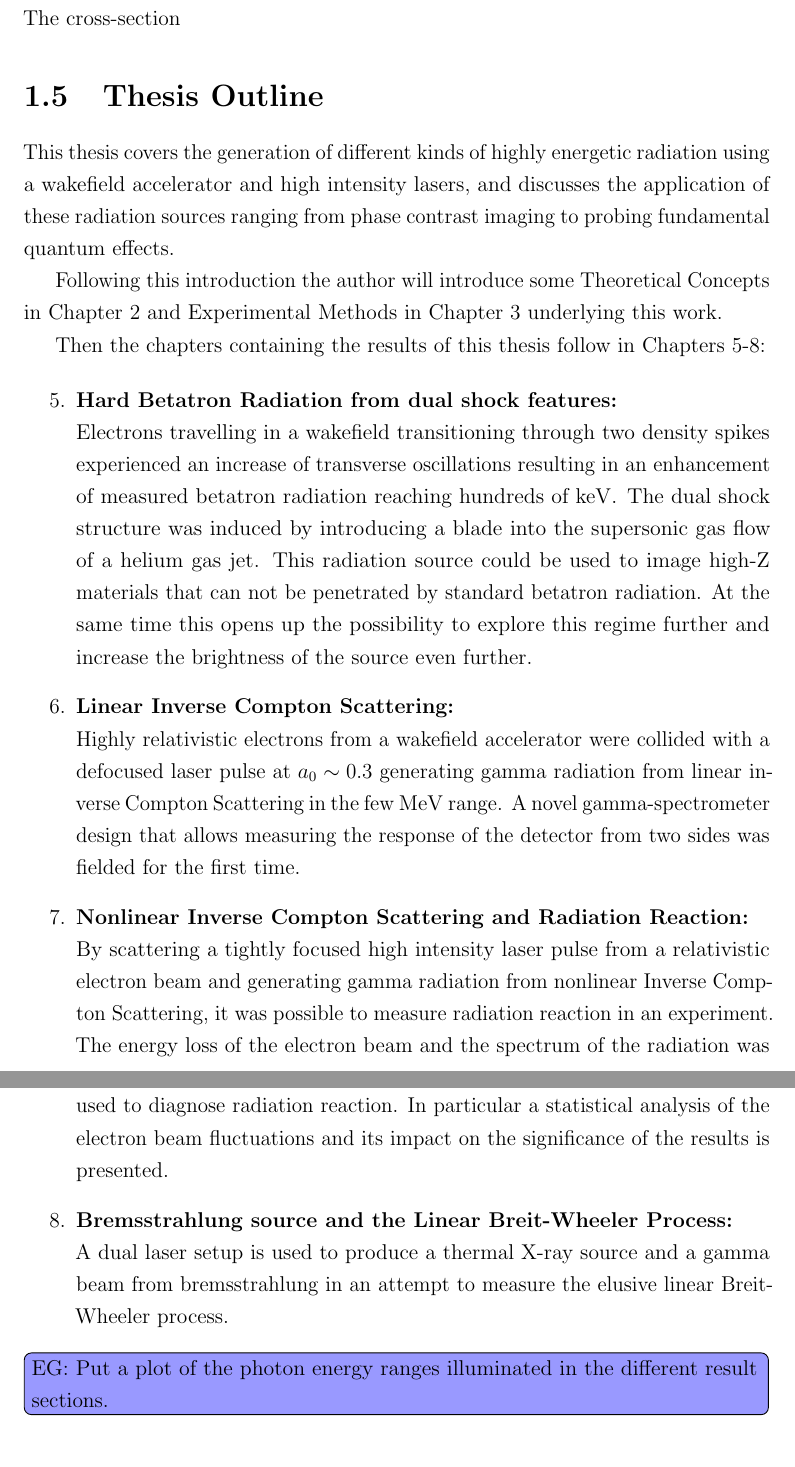
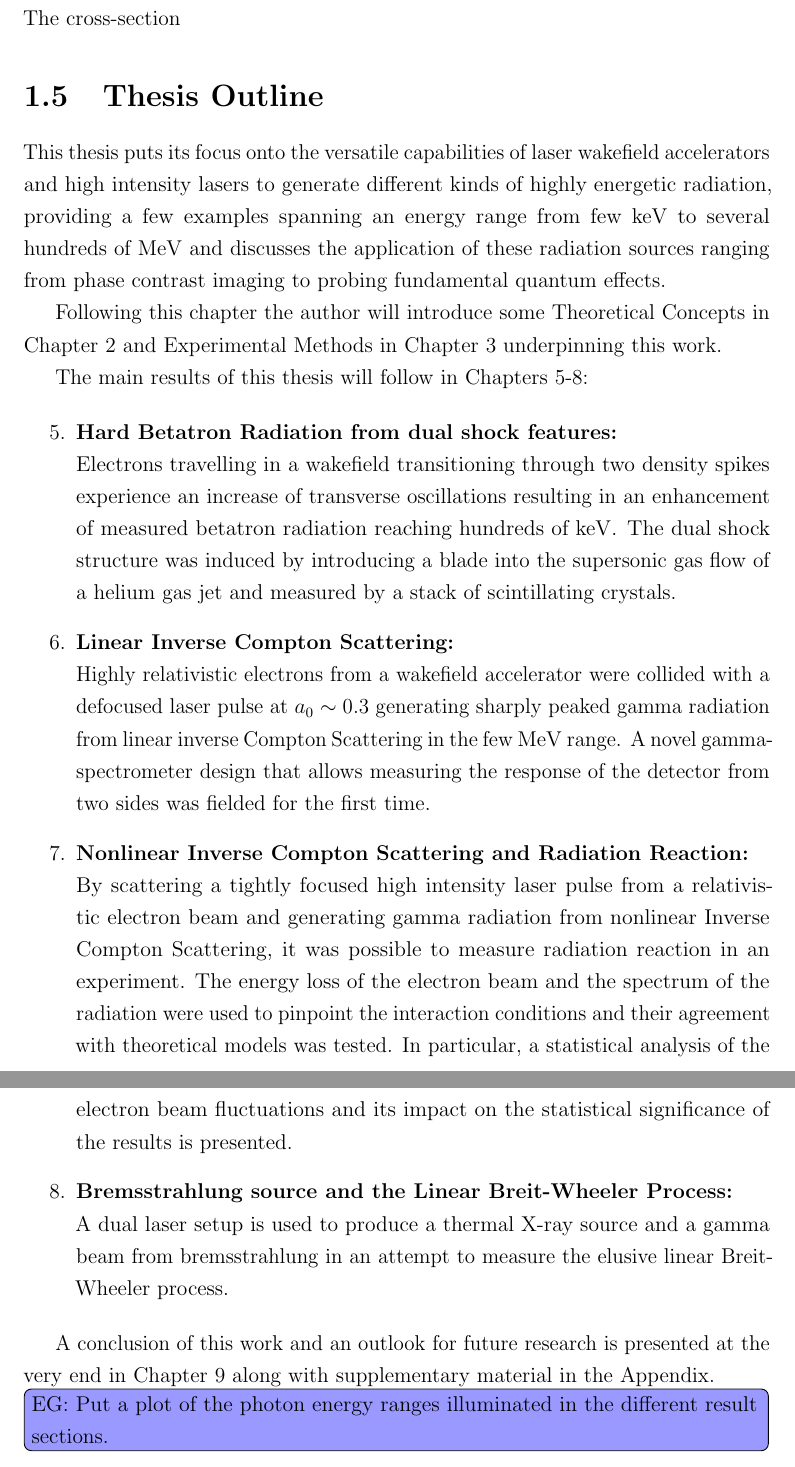
Before and after one commit to EliasGerstmayr/GitHubThesis, a LaTeX thesis (Thesis_Gerstmayr_V2.tex, which reads Ch1_Introduction/Introduction.tex): two parts of pages 16 and 17 of 164, joined at a grey line, cut so that both start at the same text. Compiled offline with pdfLaTeX; a LaTeX package or settings file that is missing is left out.

Commit message:
Compile + Thesis Outline
Compiled changes made before.
Edited some sentences in the Thesis Outline.

```diff
--- a/Ch1_Introduction/Introduction.tex
+++ b/Ch1_Introduction/Introduction.tex
@@ -89,22 +89,24 @@ First, the linear Breit-Wheeler process. This pair-production mechanism is the l
 
 \section{Thesis Outline}
 
-This thesis covers the generation of different kinds of highly energetic radiation using a wakefield accelerator and high intensity lasers, and discusses the application of these radiation sources ranging from phase contrast imaging to probing fundamental quantum effects.
+This thesis puts its focus onto the versatile capabilities of laser wakefield accelerators and high intensity lasers to generate different kinds of highly energetic radiation, providing a few examples spanning an energy range from few $\mathrm{keV}$ to several hundreds of $\mathrm{MeV}$ and discusses the application of these radiation sources ranging from phase contrast imaging to probing fundamental quantum effects.
 
-Following this introduction the author will introduce some Theoretical Concepts in Chapter 2 and Experimental Methods in Chapter 3 underlying this work.
+Following this chapter the author will introduce some Theoretical Concepts in Chapter 2 and Experimental Methods in Chapter 3 underpinning this work.
 
-Then the chapters containing the results of this thesis follow in Chapters 5-8:
+The main results of this thesis will follow in Chapters 5-8:
 
 \begin{enumerate}
 \setcounter{enumi}{4}
 \item \textbf{Hard Betatron Radiation from dual shock features:}\\
-Electrons travelling in a wakefield transitioning through two density spikes experienced an increase of transverse oscillations resulting in an enhancement of measured betatron radiation reaching hundreds of $\mathrm{keV}$. The dual shock structure was induced by introducing a blade into the supersonic gas flow of a helium gas jet. This radiation source could be used to image high-Z materials that can not be penetrated by standard betatron radiation. At the same time this opens up the possibility to explore this regime further and increase the brightness of the source even further.
+Electrons travelling in a wakefield transitioning through two density spikes experience an increase of transverse oscillations resulting in an enhancement of measured betatron radiation reaching hundreds of $\mathrm{keV}$. The dual shock structure was induced by introducing a blade into the supersonic gas flow of a helium gas jet and measured by a stack of scintillating crystals.
 \item \textbf{Linear Inverse Compton Scattering:}\\
-Highly relativistic electrons from a wakefield accelerator were collided with a defocused laser pulse at $a_0 \sim 0.3$ generating gamma radiation from linear inverse Compton Scattering in the few $\mathrm{MeV}$ range. A novel gamma-spectrometer design that allows measuring the response of the detector from two sides was fielded for the first time.
+Highly relativistic electrons from a wakefield accelerator were collided with a defocused laser pulse at $a_0 \sim 0.3$ generating sharply peaked gamma radiation from linear inverse Compton Scattering in the few $\mathrm{MeV}$ range. A novel gamma-spectrometer design that allows measuring the response of the detector from two sides was fielded for the first time.
 \item \textbf{Nonlinear Inverse Compton Scattering and Radiation Reaction:}\\
-By scattering a tightly focused high intensity laser pulse from a relativistic electron beam and generating gamma radiation from nonlinear Inverse Compton Scattering, it was possible to measure radiation reaction in an experiment. The energy loss of the electron beam and the spectrum of the radiation was used to diagnose radiation reaction. In particular a statistical analysis of the electron beam fluctuations and its impact on the significance of the results is presented.
+By scattering a tightly focused high intensity laser pulse from a relativistic electron beam and generating gamma radiation from nonlinear Inverse Compton Scattering, it was possible to measure radiation reaction in an experiment. The energy loss of the electron beam and the spectrum of the radiation were used to pinpoint the interaction conditions and their agreement with theoretical models was tested. In particular, a statistical analysis of the electron beam fluctuations and its impact on the statistical significance of the results is presented.
 \item \textbf{Bremsstrahlung source and the Linear Breit-Wheeler Process:}\\
 A dual laser setup is used to produce a thermal X-ray source and a gamma beam from bremsstrahlung in an attempt to measure the elusive linear Breit-Wheeler process.
 \end{enumerate}
 
+A conclusion of this work and an outlook for future research is presented at the very end in Chapter 9 along with supplementary material in the Appendix.
+
 \EliasComm{Put a plot of the photon energy ranges illuminated in the different result sections.}
--- a/Thesis_Gerstmayr_V2.tex
+++ b/Thesis_Gerstmayr_V2.tex
@@ -1,4 +1,4 @@
-%\UseRawInputEncoding
+\UseRawInputEncoding
 
 \RequirePackage[l2tabu, orthodox]{nag}
 
```
